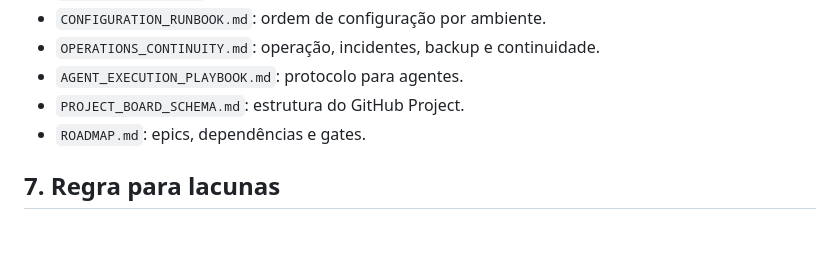
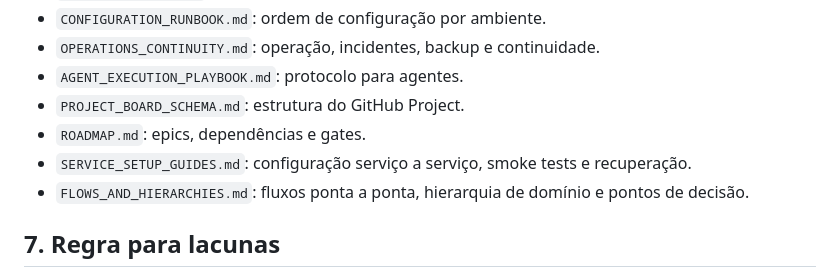
Before and after one commit to rafaloct/tutor-tds-platform, a Markdown page: docs/program/README.md, the part around the change. GitHub-like rendering; blank space fills up the shorter version.

Commit message:
docs(program): index setup guides and end-to-end flows

```diff
--- a/docs/program/README.md
+++ b/docs/program/README.md
@@ -78,6 +78,8 @@ Agentes devem **migrar o existente**, não recriar o produto.
 - `AGENT_EXECUTION_PLAYBOOK.md`: protocolo para agentes.
 - `PROJECT_BOARD_SCHEMA.md`: estrutura do GitHub Project.
 - `ROADMAP.md`: epics, dependências e gates.
+- `SERVICE_SETUP_GUIDES.md`: configuração serviço a serviço, smoke tests e recuperação.
+- `FLOWS_AND_HIERARCHIES.md`: fluxos ponta a ponta, hierarquia de domínio e pontos de decisão.
 
 ## 7. Regra para lacunas
 
```
